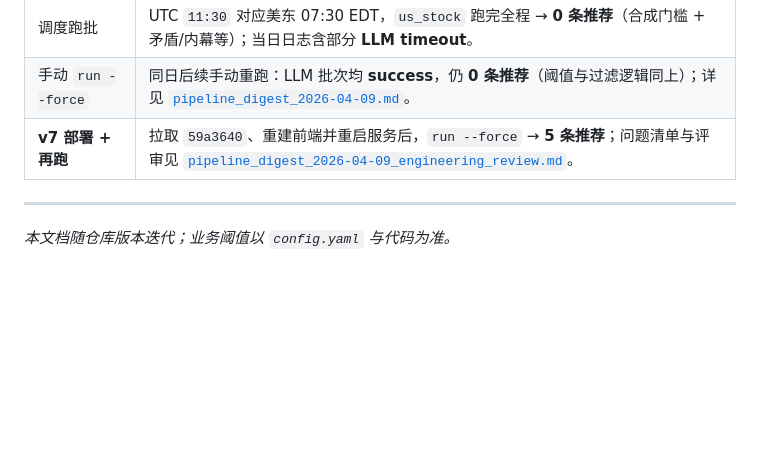
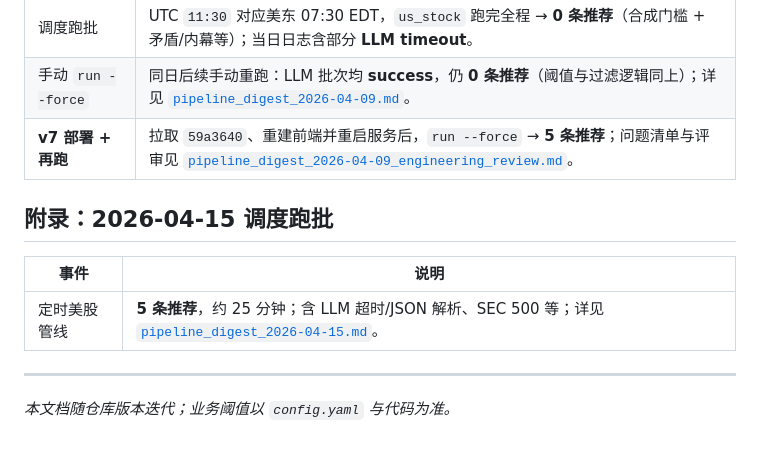
Before and after one commit to OnionLocker/AINewsInvest, a Markdown page: docs/pipeline_summary.md, the part around the change. GitHub-like rendering; blank space fills up the shorter version.

Commit message:
docs: add 2026-04-15 scheduled us_stock pipeline digest for engineering tuning
Made-with: Cursor

```diff
--- a/docs/pipeline_summary.md
+++ b/docs/pipeline_summary.md
@@ -59,6 +59,12 @@
 | 手动 `run --force` | 同日后续手动重跑：LLM 批次均 **success**，仍 **0 条推荐**（阈值与过滤逻辑同上）；详见 [`pipeline_digest_2026-04-09.md`](pipeline_digest_2026-04-09.md)。 |
 | **v7 部署 + 再跑** | 拉取 `59a3640`、重建前端并重启服务后，`run --force` → **5 条推荐**；问题清单与评审见 [`pipeline_digest_2026-04-09_engineering_review.md`](pipeline_digest_2026-04-09_engineering_review.md)。 |
 
+## 附录：2026-04-15 调度跑批
+
+| 事件 | 说明 |
+|------|------|
+| 定时美股管线 | **5 条推荐**，约 25 分钟；含 LLM 超时/JSON 解析、SEC 500 等；详见 [`pipeline_digest_2026-04-15.md`](pipeline_digest_2026-04-15.md)。 |
+
 ---
 
 *本文档随仓库版本迭代；业务阈值以 `config.yaml` 与代码为准。*
```
Also changed, not shown: docs/pipeline_digest_2026-04-15.md (added, +56 -0 lines).
